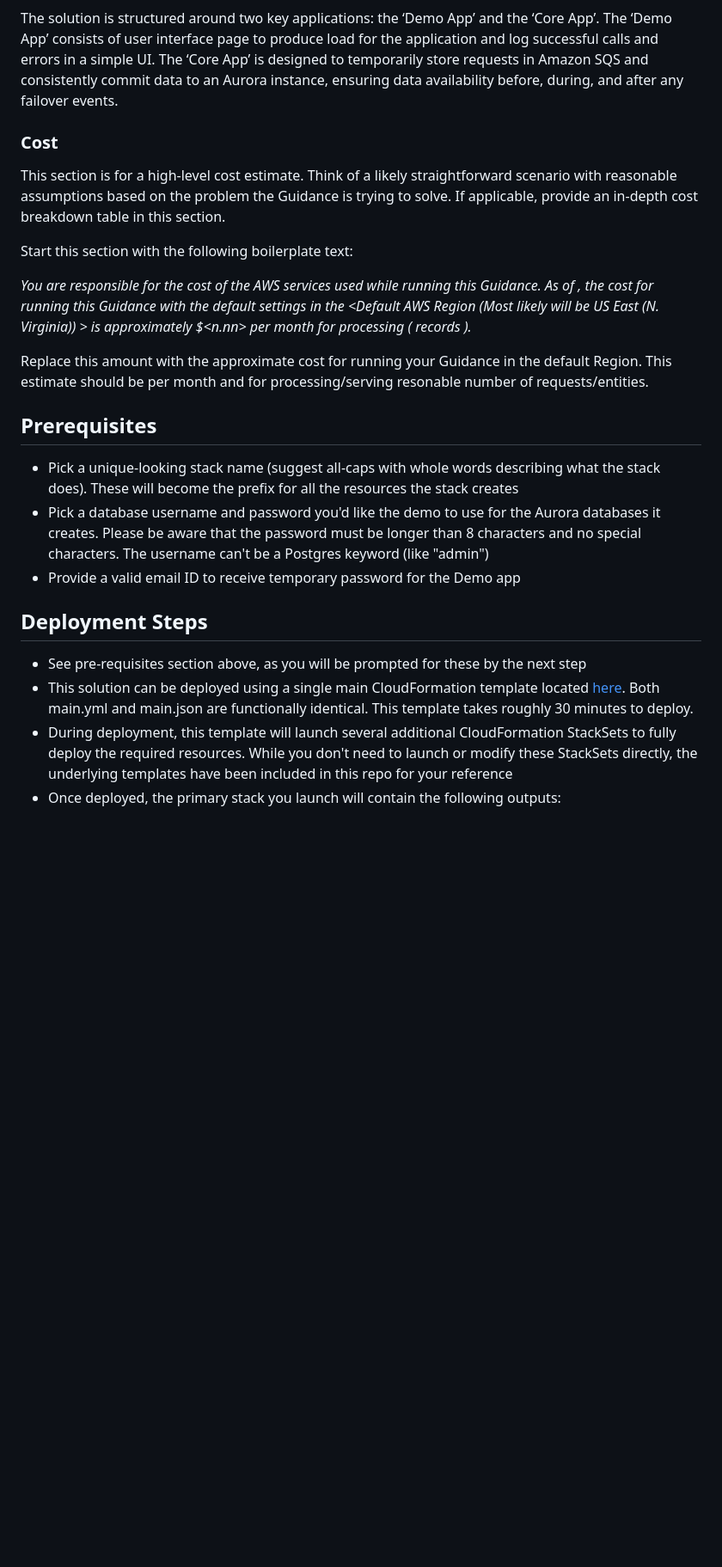
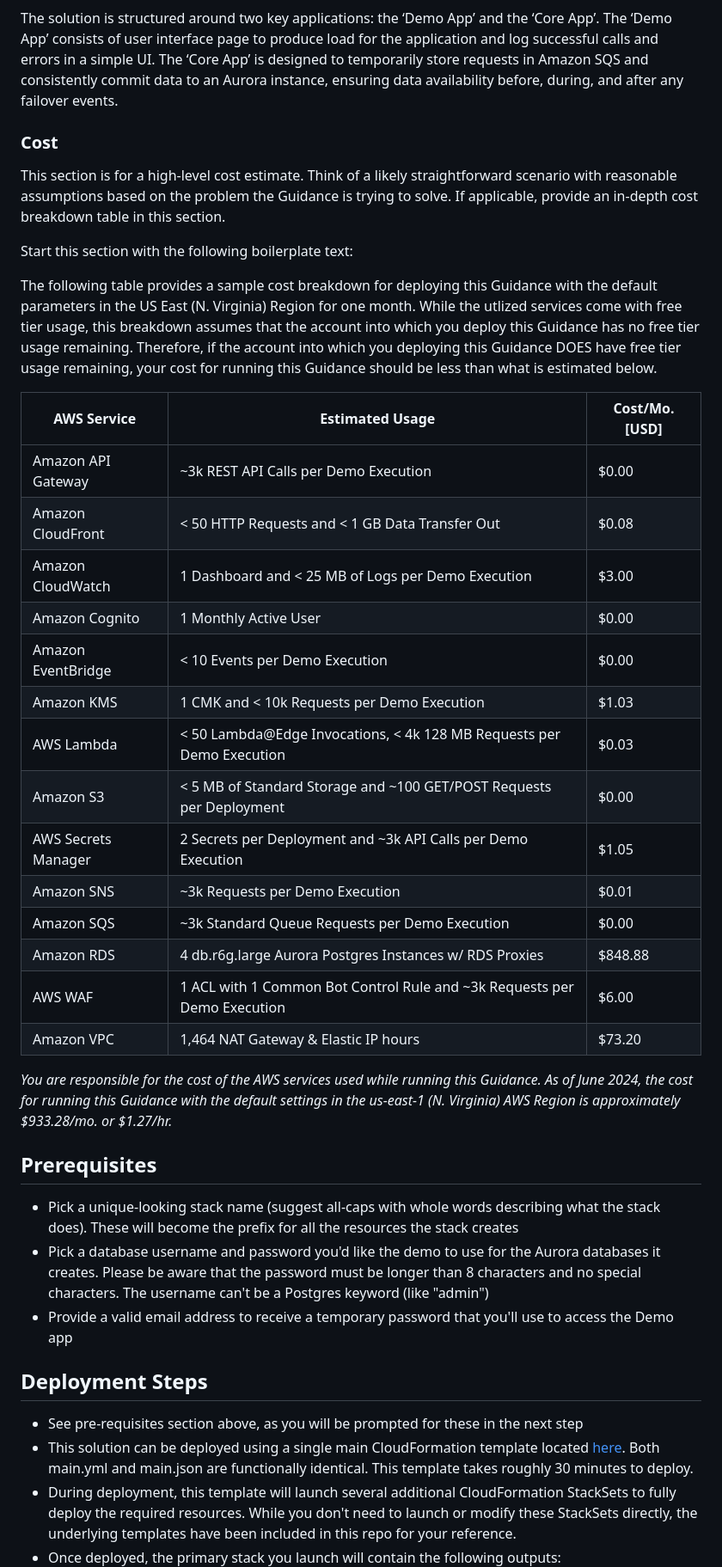
Before and after one commit to aws-solutions-library-samples/guidance-for-designing-resilient-applications-with-amazon-aurora-and-amazon-rds-proxy, a Markdown page: README.md, the part around one of its changes. Shown at 86% size. GitHub-like rendering; blank space fills up the shorter version.

Commit message:
Populate cost estimate section

```diff
--- a/README.md
+++ b/README.md
@@ -26,27 +26,42 @@ Data loss, particularly during database failures, is a significant challenge for
 
 The solution is structured around two key applications: the ‘Demo App’ and the ‘Core App’. The ‘Demo App’  consists of user interface page to produce load for the application and log successful calls and errors in a simple UI. The ‘Core App’ is designed to temporarily store requests in Amazon SQS and consistently commit data to an Aurora instance, ensuring data availability before, during, and after any failover events.
 
-
 ### Cost
 
 This section is for a high-level cost estimate. Think of a likely straightforward scenario with reasonable assumptions based on the problem the Guidance is trying to solve. If applicable, provide an in-depth cost breakdown table in this section.
 
 Start this section with the following boilerplate text:
 
-_You are responsible for the cost of the AWS services used while running this Guidance. As of <month> <year>, the cost for running this Guidance with the default settings in the <Default AWS Region (Most likely will be US East (N. Virginia)) > is approximately $<n.nn> per month for processing ( <nnnnn> records )._
+The following table provides a sample cost breakdown for deploying this Guidance with the default parameters in the US East (N. Virginia) Region for one month. While the utlized services come with free tier usage, this breakdown assumes that the account into which you deploy this Guidance has no free tier usage remaining. Therefore, if the account into which you deploying this Guidance DOES have free tier usage remaining, your cost for running this Guidance should be less than what is estimated below.
 
-Replace this amount with the approximate cost for running your Guidance in the default Region. This estimate should be per month and for processing/serving resonable number of requests/entities.
+| AWS Service  | Estimated Usage | Cost/Mo. [USD] |
+| ----------- | ------------ | ------------ |
+| Amazon API Gateway | ~3k REST API Calls per Demo Execution | $0.00
+| Amazon CloudFront | < 50 HTTP Requests and < 1 GB Data Transfer Out | $0.08
+| Amazon CloudWatch | 1 Dashboard and < 25 MB of Logs per Demo Execution | $3.00
+| Amazon Cognito | 1 Monthly Active User | $0.00
+| Amazon EventBridge | < 10 Events per Demo Execution | $0.00
+| Amazon KMS | 1 CMK and < 10k Requests per Demo Execution | $1.03
+| AWS Lambda | < 50 Lambda@Edge Invocations, < 4k 128 MB Requests per Demo Execution | $0.03
+| Amazon S3 | < 5 MB of Standard Storage and ~100 GET/POST Requests per Deployment | $0.00
+| AWS Secrets Manager | 2 Secrets per Deployment and ~3k API Calls per Demo Execution | $1.05
+| Amazon SNS | ~3k Requests per Demo Execution | $0.01
+| Amazon SQS | ~3k Standard Queue Requests per Demo Execution | $0.00
+| Amazon RDS | 4 db.r6g.large Aurora Postgres Instances w/ RDS Proxies | $848.88
+| AWS WAF | 1 ACL with 1 Common Bot Control Rule and ~3k Requests per Demo Execution | $6.00
+| Amazon VPC | 1,464 NAT Gateway & Elastic IP hours | $73.20
 
+_You are responsible for the cost of the AWS services used while running this Guidance. As of June 2024, the cost for running this Guidance with the default settings in the us-east-1 (N. Virginia) AWS Region is approximately $933.28/mo. or $1.27/hr._
 
 ## Prerequisites
 
 * Pick a unique-looking stack name (suggest all-caps with whole words describing what the stack does). These will become the prefix for all the resources the stack creates
 * Pick a database username and password you'd like the demo to use for the Aurora databases it creates. Please be aware that the password must be longer than 8 characters and no special characters. The username can't be a Postgres keyword (like "admin")
-* Provide a valid email ID to receive temporary password for the Demo app
+* Provide a valid email address to receive a temporary password that you'll use to access the Demo app
 
 ## Deployment Steps
 
-* See pre-requisites section above, as you will be prompted for these by the next step
+* See pre-requisites section above, as you will be prompted for these in the next step
 * This solution can be deployed using a single main CloudFormation template located [here](/cfn). Both main.yml and main.json are functionally identical. This template takes roughly 30 minutes to deploy.
-* During deployment, this template will launch several additional CloudFormation StackSets to fully deploy the required resources. While you don't need to launch or modify these StackSets directly, the underlying templates have been included in this repo for your reference
+* During deployment, this template will launch several additional CloudFormation StackSets to fully deploy the required resources. While you don't need to launch or modify these StackSets directly, the underlying templates have been included in this repo for your reference.
 * Once deployed, the primary stack you launch will contain the following outputs:
```
Also changed, not shown: other parts of README.md (+3 -3 lines).
